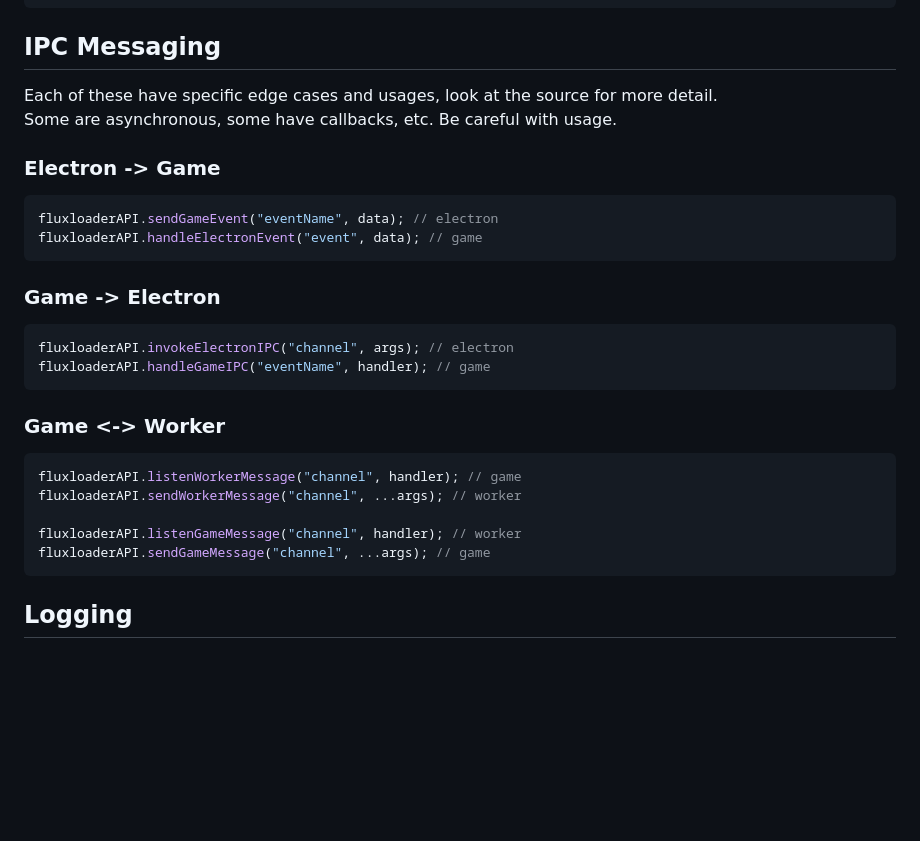
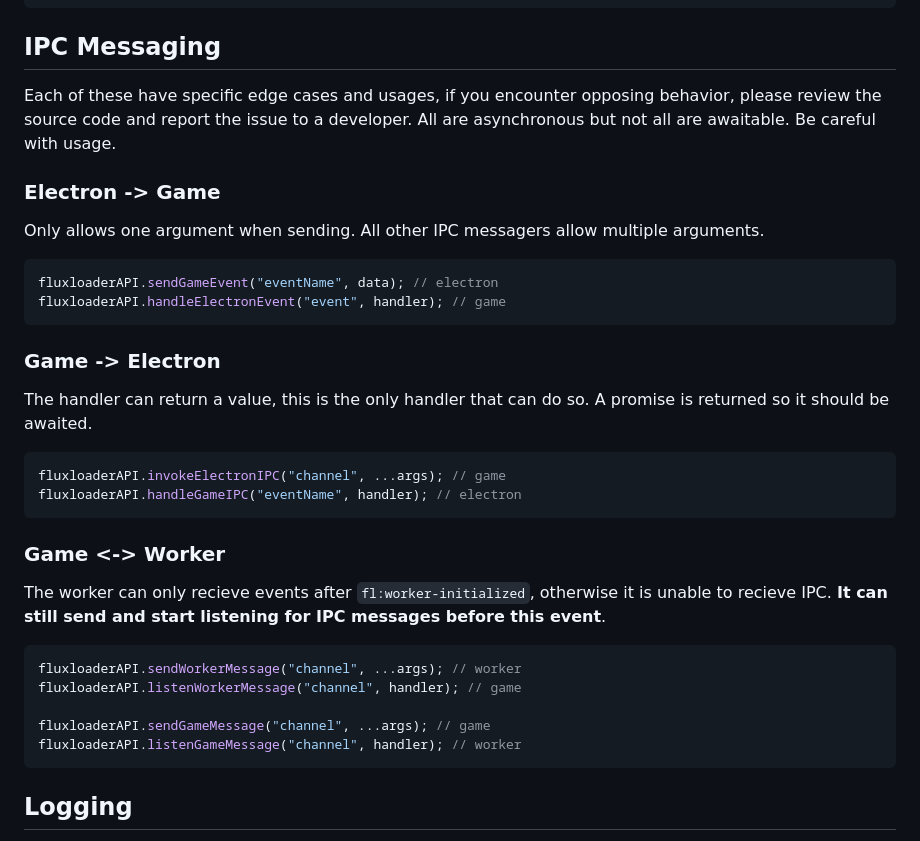
Before and after one commit to fluxloader-team/fluxloader, a Markdown page: MODDING.md, the part around the change. Rendered like a GitHub page; blank space fills up the shorter version.

Commit message:
Clarified IPC messaging a lot, fixed order of Game -> Electron, added clarifiers to what each IPC message system can do, modified some messages, and made order of messages more intuitive.

````diff
--- a/MODDING.md
+++ b/MODDING.md
@@ -171,31 +171,37 @@ fluxloaderAPI.events.on("fl:event-name", handler);
 
 ## IPC Messaging
 
-Each of these have specific edge cases and usages, look at the source for more detail.
-Some are asynchronous, some have callbacks, etc. Be careful with usage.
+Each of these have specific edge cases and usages, if you encounter opposing behavior, please review the source code and report the issue to a developer.
+All are asynchronous but not all are awaitable. Be careful with usage.
 
 ### Electron -> Game
 
+Only allows one argument when sending. All other IPC messagers allow multiple arguments.
+
 ```js
 fluxloaderAPI.sendGameEvent("eventName", data); // electron
-fluxloaderAPI.handleElectronEvent("event", data); // game
+fluxloaderAPI.handleElectronEvent("event", handler); // game
 ```
 
 ### Game -> Electron
 
+The handler can return a value, this is the only handler that can do so. A promise is returned so it should be awaited.
+
 ```js
-fluxloaderAPI.invokeElectronIPC("channel", args); // electron
-fluxloaderAPI.handleGameIPC("eventName", handler); // game
+fluxloaderAPI.invokeElectronIPC("channel", ...args); // game
+fluxloaderAPI.handleGameIPC("eventName", handler); // electron
 ```
 
 ### Game <-> Worker
 
+The worker can only recieve events after `fl:worker-initialized`, otherwise it is unable to recieve IPC. **It can still send and start listening for IPC messages before this event**.
+
 ```js
+fluxloaderAPI.sendWorkerMessage("channel", ...args); // worker
 fluxloaderAPI.listenWorkerMessage("channel", handler); // game
-fluxloaderAPI.sendWorkerMessage("channel", ...args); // worker
 
+fluxloaderAPI.sendGameMessage("channel", ...args); // game
 fluxloaderAPI.listenGameMessage("channel", handler); // worker
-fluxloaderAPI.sendGameMessage("channel", ...args); // game
 ```
 
 ## Logging
````
